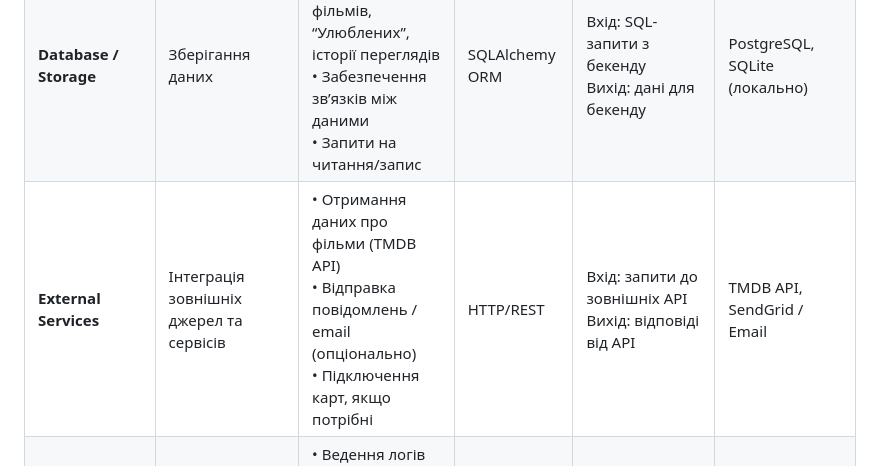
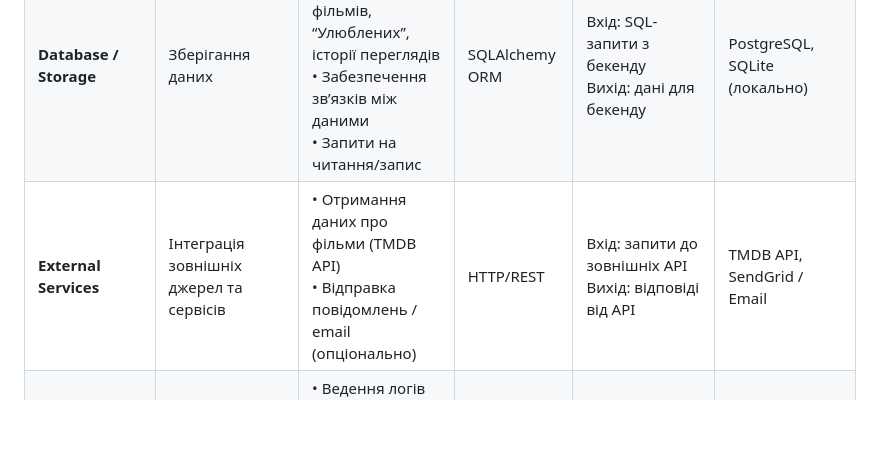
Before and after one commit to xmaybesadx-create/Movify, a Markdown page: docs/architecture/components.md, the part around the change. Rendered like a GitHub page; blank space fills up the shorter version.

```diff
--- a/docs/architecture/components.md
+++ b/docs/architecture/components.md
@@ -8,7 +8,7 @@
 | **Backend / Business Logic** | Серверна логіка, обробка запитів, авторизація | • Обробка запитів від фронтенду<br>• Пошук та фільтрування фільмів<br>• Авторизація та профіль користувача<br>• Додавання/видалення у “Улюблені”<br>• Логіка сортування та історії переглядів | HTTP/REST | Вхід: запити фронтенду<br>Вихід: JSON відповіді з даними | Python, Flask/FastAPI, JWT, SQLAlchemy |
 | **API Gateway / REST** | Точка входу для клієнтів | • Обробка REST-запитів<br>• Маршрутизація до бекенду<br>• Валідація запитів | HTTP/REST | Вхід: HTTP-запити з фронтенду<br>Вихід: HTTP-відповіді з даними | Flask/FastAPI маршрути, Pydantic |
 | **Database / Storage** | Зберігання даних | • Таблиці користувачів, фільмів, “Улюблених”, історії переглядів<br>• Забезпечення зв’язків між даними<br>• Запити на читання/запис | SQLAlchemy ORM | Вхід: SQL-запити з бекенду<br>Вихід: дані для бекенду | PostgreSQL, SQLite (локально) |
-| **External Services** | Інтеграція зовнішніх джерел та сервісів | • Отримання даних про фільми (TMDB API)<br>• Відправка повідомлень / email (опціонально)<br>• Підключення карт, якщо потрібні | HTTP/REST | Вхід: запити до зовнішніх API<br>Вихід: відповіді від API | TMDB API, SendGrid / Email |
+| **External Services** | Інтеграція зовнішніх джерел та сервісів | • Отримання даних про фільми (TMDB API)<br>• Відправка повідомлень / email (опціонально)<br>| HTTP/REST | Вхід: запити до зовнішніх API<br>Вихід: відповіді від API | TMDB API, SendGrid / Email |
 | **Observability / Infra** | Логування, моніторинг, деплой | • Ведення логів дій користувача<br>• Моніторинг помилок<br>• CI/CD для деплою на сервер/хостинг | Локально / GitHub Actions | Вхід: події та помилки системи<br>Вихід: звіти, нотифікації | GitHub Actions, Docker, Railway/Vercel, Sentry |
 
 ---
```
